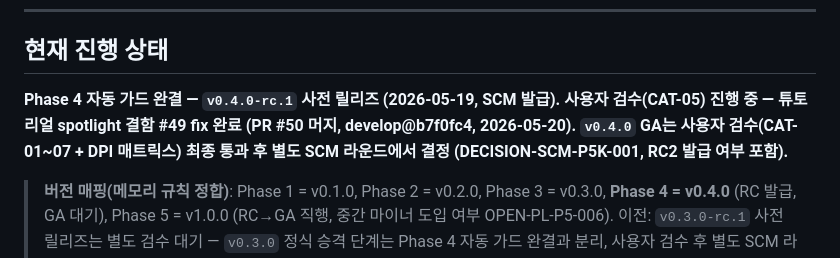
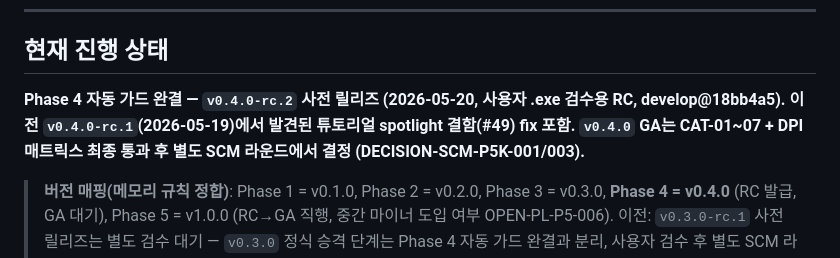
Before and after one commit to genishs/simplegame-defencegame, a Markdown page: README.md, the part around the change. Drawn GitHub-style.

```diff
--- a/README.md
+++ b/README.md
@@ -27,7 +27,7 @@
 
 ## 현재 진행 상태
 
-**Phase 4 자동 가드 완결 — `v0.4.0-rc.1` 사전 릴리즈 (2026-05-19, SCM 발급). 사용자 검수(CAT-05) 진행 중 — 튜토리얼 spotlight 결함 #49 fix 완료 (PR #50 머지, develop@b7f0fc4, 2026-05-20). `v0.4.0` GA는 사용자 검수(CAT-01~07 + DPI 매트릭스) 최종 통과 후 별도 SCM 라운드에서 결정 (DECISION-SCM-P5K-001, RC2 발급 여부 포함).**
+**Phase 4 자동 가드 완결 — `v0.4.0-rc.2` 사전 릴리즈 (2026-05-20, 사용자 .exe 검수용 RC, develop@18bb4a5). 이전 `v0.4.0-rc.1`(2026-05-19)에서 발견된 튜토리얼 spotlight 결함(#49) fix 포함. `v0.4.0` GA는 CAT-01~07 + DPI 매트릭스 최종 통과 후 별도 SCM 라운드에서 결정 (DECISION-SCM-P5K-001/003).**
 
 > **버전 매핑(메모리 규칙 정합)**: Phase 1 = v0.1.0, Phase 2 = v0.2.0, Phase 3 = v0.3.0, **Phase 4 = v0.4.0** (RC 발급, GA 대기), Phase 5 = v1.0.0 (RC→GA 직행, 중간 마이너 도입 여부 OPEN-PL-P5-006).
 > 이전: `v0.3.0-rc.1` 사전 릴리즈는 별도 검수 대기 — `v0.3.0` 정식 승격 단계는 Phase 4 자동 가드 완결과 분리, 사용자 검수 후 별도 SCM 라운드.
```
Also changed, not shown: CHANGELOG.md (+9 -5 lines).
